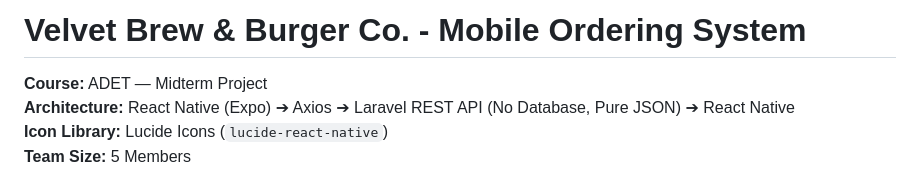
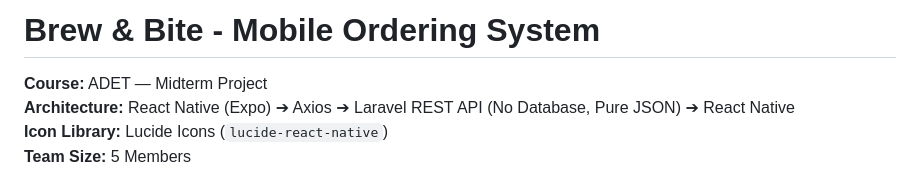
Before and after one commit to mxsav8ge/midterm-project, a Markdown page: README.md, the part around the change. Drawn GitHub-style.

Commit message:
Rename project to Brew & Bite

```diff
--- a/README.md
+++ b/README.md
@@ -1,4 +1,4 @@
-# Velvet Brew & Burger Co. - Mobile Ordering System
+# Brew & Bite - Mobile Ordering System
 
 **Course:** ADET — Midterm Project
 **Architecture:** React Native (Expo) ➔ Axios ➔ Laravel REST API (No Database, Pure JSON) ➔ React Native
```
